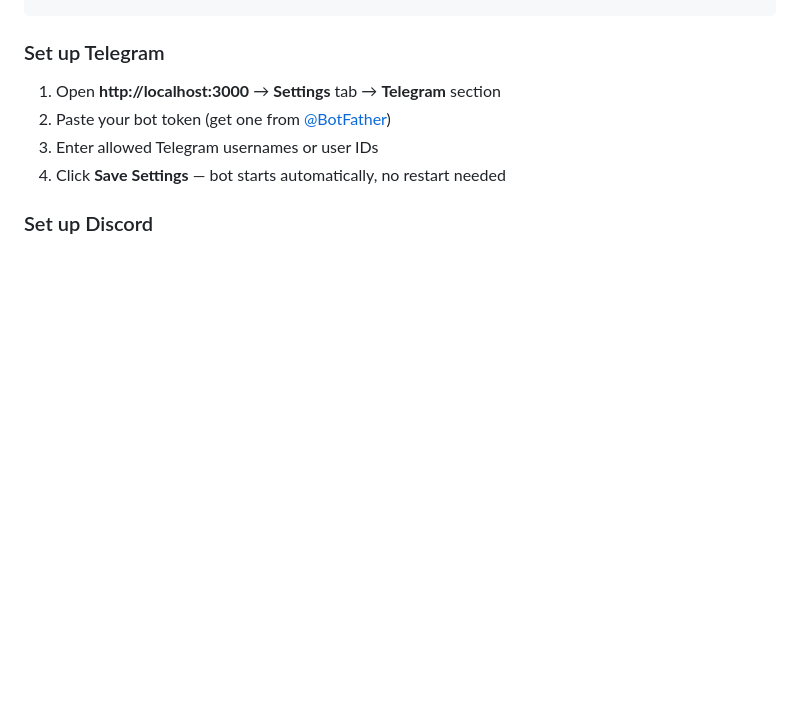
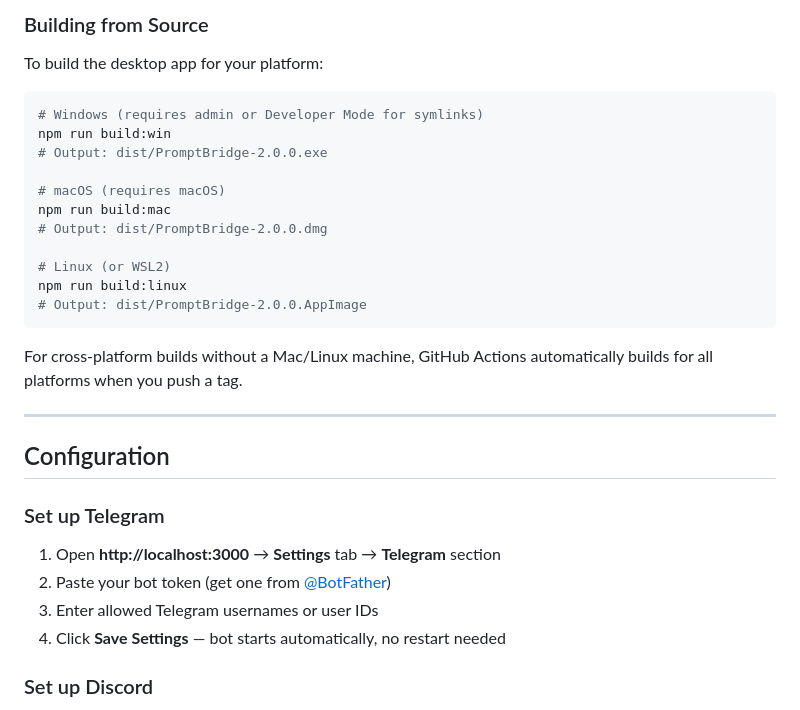
Before and after one commit to abhins0554/PromptBridge, a Markdown page: README.md, the part around one of its changes. Rendered like a GitHub page; blank space fills up the shorter version.

````diff
--- a/README.md
+++ b/README.md
@@ -104,3 +156,26 @@ npm run dev        # development — auto-restarts on file changes
+### Building from Source
+
+To build the desktop app for your platform:
+
+```bash
+# Windows (requires admin or Developer Mode for symlinks)
+npm run build:win
+# Output: dist/PromptBridge-2.0.0.exe
+
+# macOS (requires macOS)
+npm run build:mac
+# Output: dist/PromptBridge-2.0.0.dmg
+
+# Linux (or WSL2)
+npm run build:linux
+# Output: dist/PromptBridge-2.0.0.AppImage
+```
+
+For cross-platform builds without a Mac/Linux machine, GitHub Actions automatically builds for all platforms when you push a tag.
+
+---
+
+## Configuration
 
 ### Set up Telegram
 
````
Also changed, not shown: other parts of README.md (+56 -4 lines), CLAUDE.md (+57 -2 lines).
